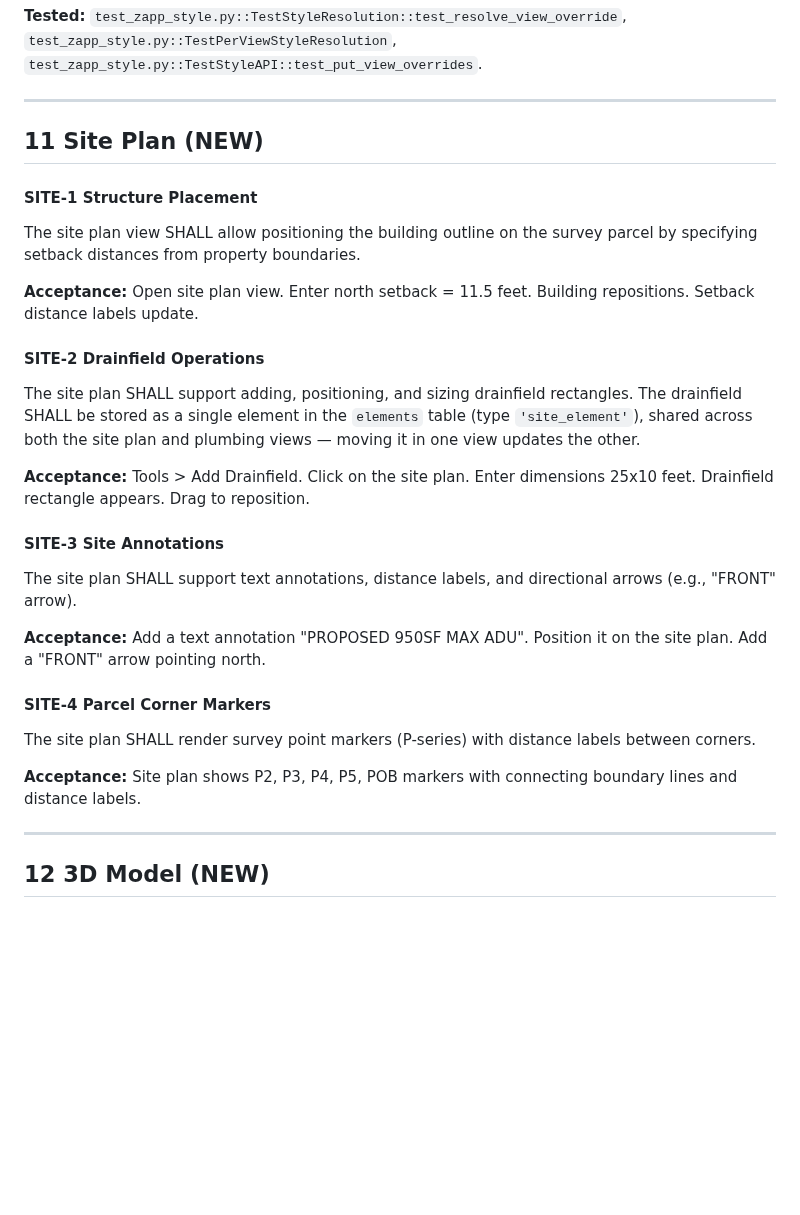
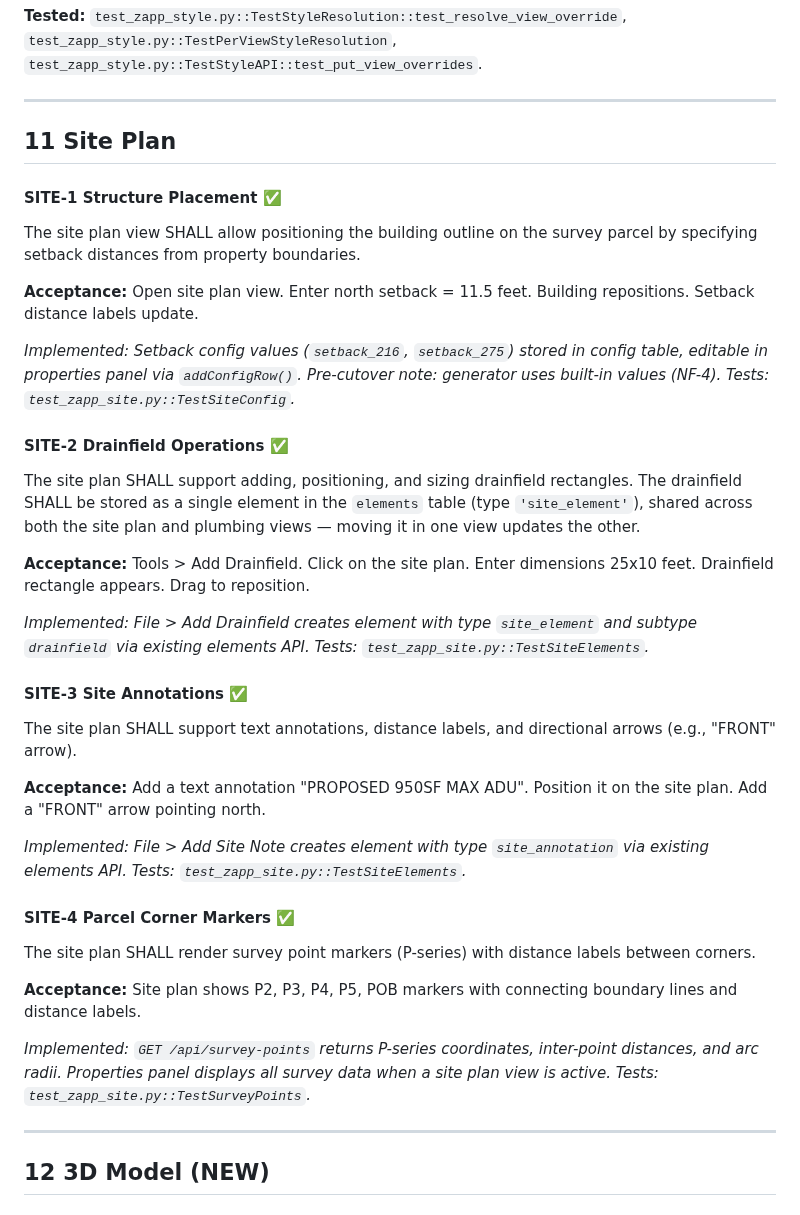
Before and after one commit to MangoCats/guesthouse, a Markdown page: app/REQUIREMENTS.md, the part around the change. Drawn GitHub-style; blank space fills up the shorter version.

Commit message:
Update docs for Phase 10c site plan completion

```diff
--- a/app/REQUIREMENTS.md
+++ b/app/REQUIREMENTS.md
@@ -1909,16 +1909,21 @@ render faintly. Main floorplan view still shows doors at 100%.
 
 ---
 
-## 11  Site Plan **(NEW)**
-
-#### SITE-1  Structure Placement
+## 11  Site Plan
+
+#### SITE-1  Structure Placement ✅
 The site plan view SHALL allow positioning the building outline on the
 survey parcel by specifying setback distances from property boundaries.
 
 **Acceptance:** Open site plan view. Enter north setback = 11.5 feet.
 Building repositions. Setback distance labels update.
 
-#### SITE-2  Drainfield Operations
+*Implemented: Setback config values (`setback_216`, `setback_275`) stored
+in config table, editable in properties panel via `addConfigRow()`.
+Pre-cutover note: generator uses built-in values (NF-4).
+Tests: `test_zapp_site.py::TestSiteConfig`.*
+
+#### SITE-2  Drainfield Operations ✅
 The site plan SHALL support adding, positioning, and sizing drainfield
 rectangles.  The drainfield SHALL be stored as a single element in the
 `elements` table (type `'site_element'`), shared across both the site
@@ -1927,19 +1932,32 @@ plan and plumbing views — moving it in one view updates the other.
 **Acceptance:** Tools > Add Drainfield. Click on the site plan. Enter
 dimensions 25x10 feet. Drainfield rectangle appears. Drag to reposition.
 
-#### SITE-3  Site Annotations
+*Implemented: File > Add Drainfield creates element with type
+`site_element` and subtype `drainfield` via existing elements API.
+Tests: `test_zapp_site.py::TestSiteElements`.*
+
+#### SITE-3  Site Annotations ✅
 The site plan SHALL support text annotations, distance labels, and
 directional arrows (e.g., "FRONT" arrow).
 
 **Acceptance:** Add a text annotation "PROPOSED 950SF MAX ADU". Position
 it on the site plan. Add a "FRONT" arrow pointing north.
 
-#### SITE-4  Parcel Corner Markers
+*Implemented: File > Add Site Note creates element with type
+`site_annotation` via existing elements API.
+Tests: `test_zapp_site.py::TestSiteElements`.*
+
+#### SITE-4  Parcel Corner Markers ✅
 The site plan SHALL render survey point markers (P-series) with distance
 labels between corners.
 
 **Acceptance:** Site plan shows P2, P3, P4, P5, POB markers with
 connecting boundary lines and distance labels.
+
+*Implemented: `GET /api/survey-points` returns P-series coordinates,
+inter-point distances, and arc radii. Properties panel displays all
+survey data when a site plan view is active.
+Tests: `test_zapp_site.py::TestSurveyPoints`.*
 
 ---
 
```
Also changed, not shown: app/ARCHITECTURE.md (+10 -1 lines), app/ROADMAP.md (+25 -14 lines).
